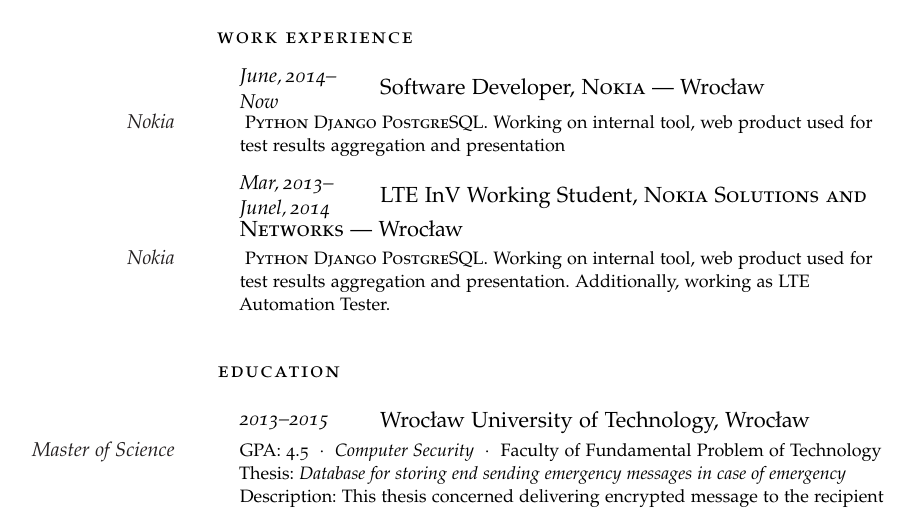
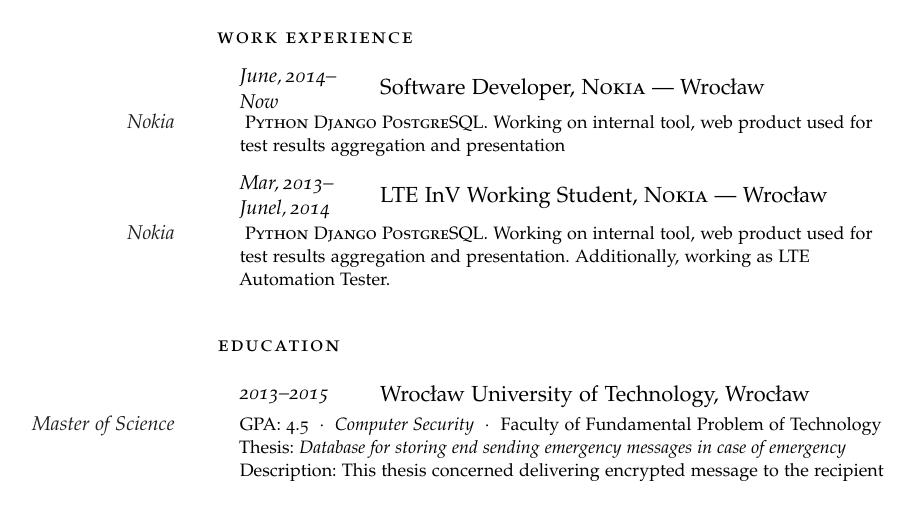
Before and after one commit to MichalKacperKaczmarek/CurriculumVitae, a LaTeX CV (cv_mk_en.tex): part of the page, cut so that both start at the same text. Compiled offline with pdfLaTeX.

Commit message:
Change to Nokia

```diff
--- a/cv_mk_en.tex
+++ b/cv_mk_en.tex
@@ -85,7 +85,7 @@
 
 %------------------------------------------------
 
-\NewEntry{Mar,\,2013--Junel,\,2014}{LTE InV Working Student, \textsc{Nokia Solutions and Networks} --- Wrocław}
+\NewEntry{Mar,\,2013--Junel,\,2014}{LTE InV Working Student, \textsc{Nokia} --- Wrocław}
 
 \Description{\MarginText{Nokia} \textsc{Python Django PostgreSQL}.
 Working on internal tool, web product used for test results aggregation and presentation.
```
Also changed, not shown: cv_mk_en.pdf.
